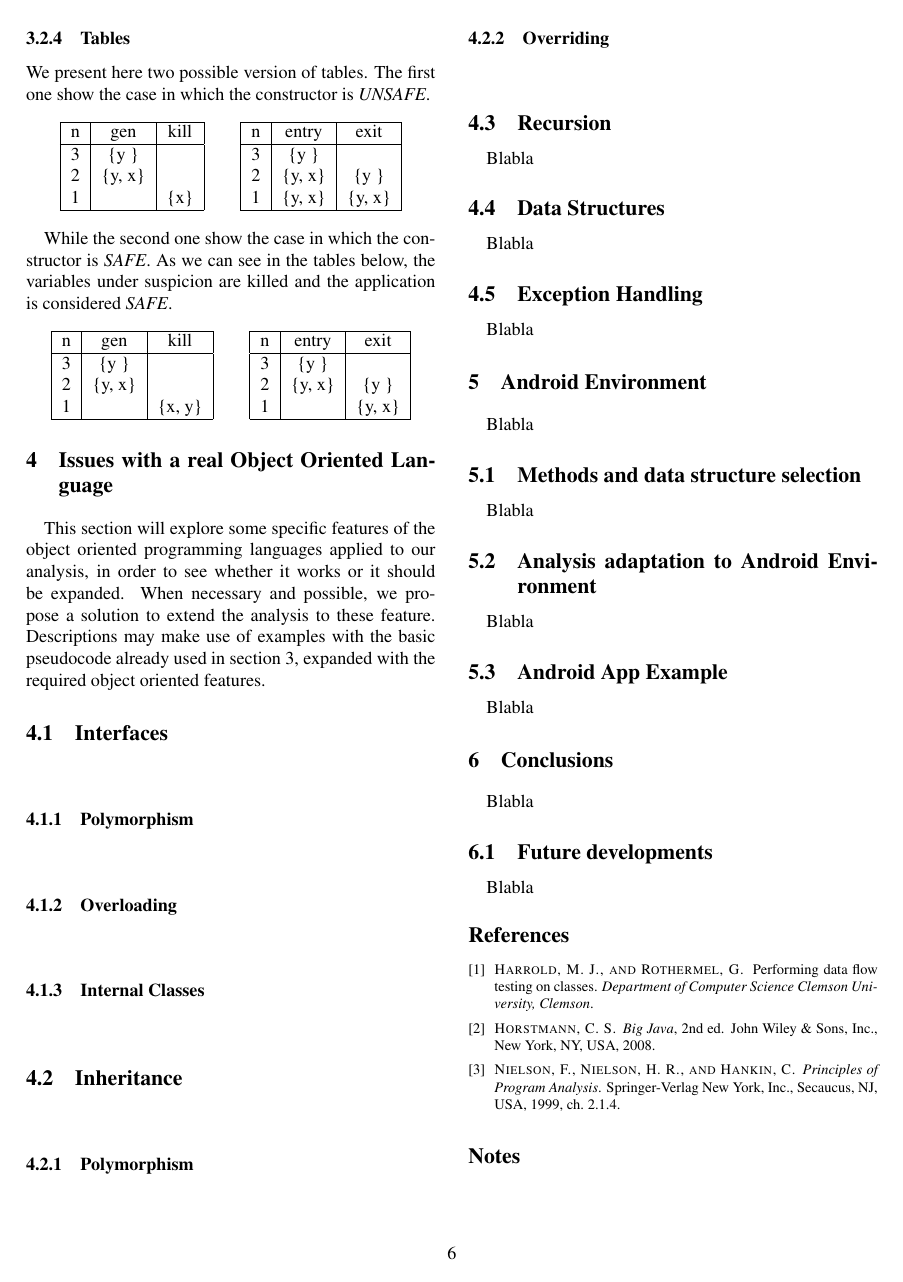
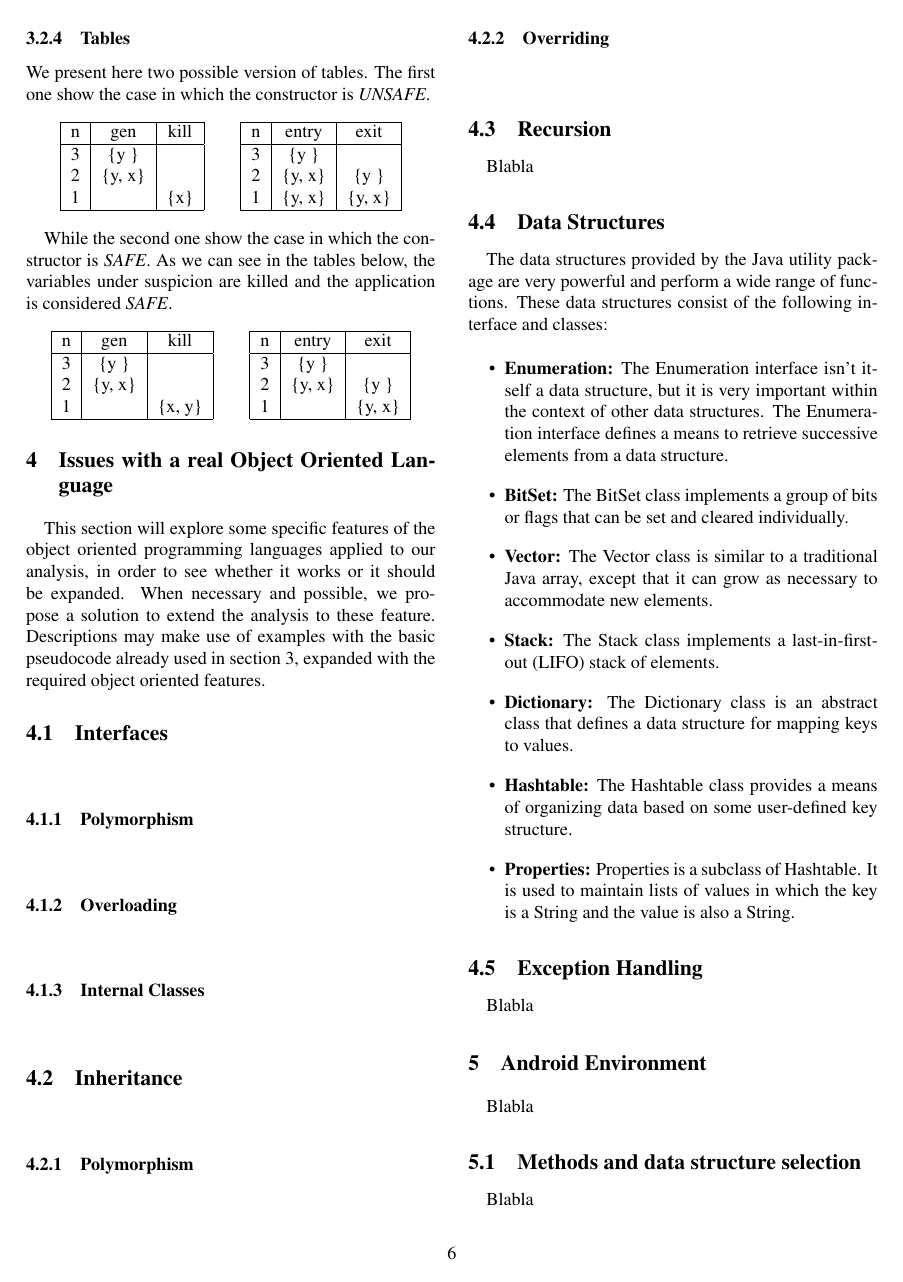
Before and after one commit to gbarbon/avp, a LaTeX document (project_latex/avp_project.tex): page 6 of 6 before the commit and page 6 of 7 after it. Compiled offline with pdfLaTeX; a LaTeX package or settings file that is missing is left out.

Commit message:
Aggiunta introduzione a Data Structures

```diff
--- a/project_latex/avp_project.tex
+++ b/project_latex/avp_project.tex
@@ -607,7 +607,18 @@ Blabla
 
 \subsection{Data Structures}
 \paragraph{}
-Blabla
+The data structures provided by the Java utility package are very powerful and perform a wide range of functions. These data structures consist of the following interface and classes:
+
+\begin{itemize}
+\item \textbf{Enumeration:} The Enumeration interface isn't itself a data structure, but it is very important within the context of other data structures. The Enumeration interface defines a means to retrieve successive elements from a data structure.
+\item \textbf{BitSet:} The BitSet class implements a group of bits or flags that can be set and cleared individually.
+\item \textbf{Vector:} The Vector class is similar to a traditional Java array, except that it can grow as necessary to accommodate new elements.
+\item \textbf{Stack:} The Stack class implements a last-in-first-out (LIFO) stack of elements.
+\item \textbf{Dictionary:} The Dictionary class is an abstract class that defines a data structure for mapping keys to values.
+\item \textbf{Hashtable:} The Hashtable class provides a means of organizing data based on some user-defined key structure.
+\item \textbf{Properties:} Properties is a subclass of Hashtable. It is used to maintain lists of values in which the key is a String and the value is also a String.
+\end{itemize}
+
 
 \subsection{Exception Handling}
 \paragraph{}
```
Also changed, not shown: project_latex/avp_project.bbl, project_latex/avp_project.pdf, 4 other files.
